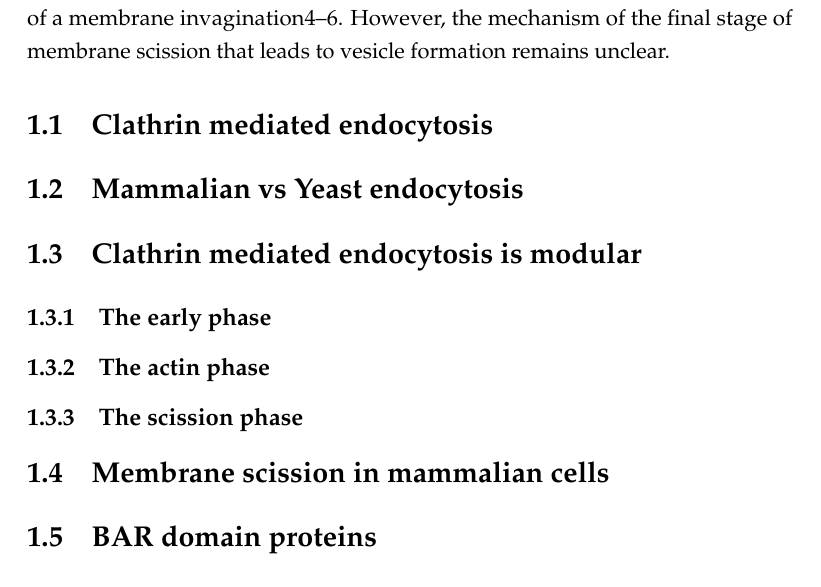
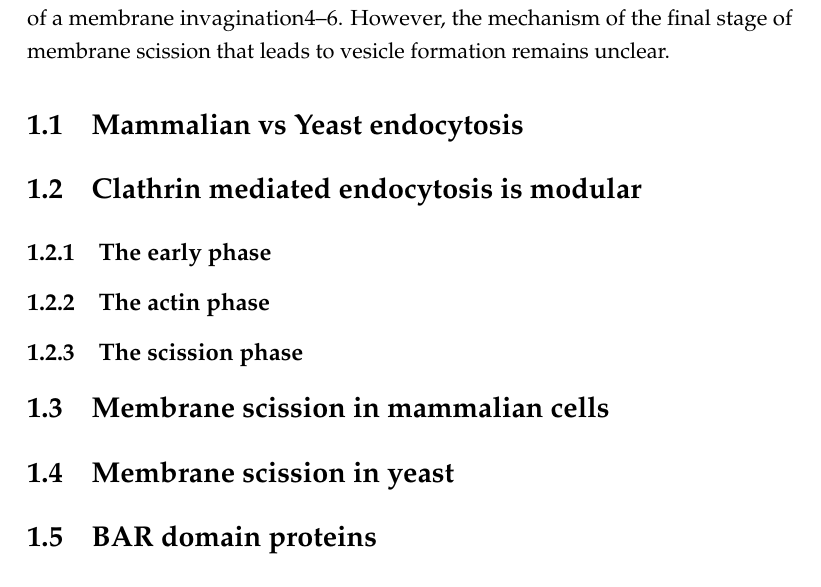
Before and after one commit to deepikaamenon/thesis_2021, a LaTeX thesis (main.tex, which reads Chapters/Intro.tex): part of page 17 of 23, cut so that both start at the same text. Compiled offline with pdfLaTeX.

Commit message:
txs auto checkin

```diff
--- a/Chapters/Intro.tex
+++ b/Chapters/Intro.tex
@@ -5,7 +5,7 @@
 Endocytosis is an ancient pathway that has likely contributed to the evolution of cellular diversity and specificity, allowing organization of signaling pathways, and plasma membrane homeostasis and composition. Of the many endocytic pathways, Clathrin-mediated endocytosis (CME) is universal among eukaryotes, and the only one in S.cerevisiae. CME in yeast involves the recruitment, interaction, and disassembly of over fifty proteins. This process involves a flexible initiation phase that establishes endocytic sites and selects cargo1, then a very stereotypic sequence of events nucleates actin, organizes the actin network, invaginates a membrane tube, and finally severs the membrane to produce cargo-filled vesicles2. Work on yeast has shown that the initiation of endocytic sites is independent of the recruitment of any one protein1, and revealed how the the components3 and organization of the actin machinery allows the formation of a membrane invagination4–6. However, the mechanism of the final stage of membrane scission that leads to vesicle formation remains unclear.
 
 
-	\section{Clathrin mediated endocytosis}
+%	\section{Clathrin mediated endocytosis}
 
 	\section{Mammalian vs Yeast endocytosis}
 
@@ -17,6 +17,7 @@ Endocytosis is an ancient pathway that has likely contributed to the evolution o
 
 
 	\section{Membrane scission in mammalian cells}
+	\section{Membrane scission in yeast}
 
 
 	\section{BAR domain proteins }
```
